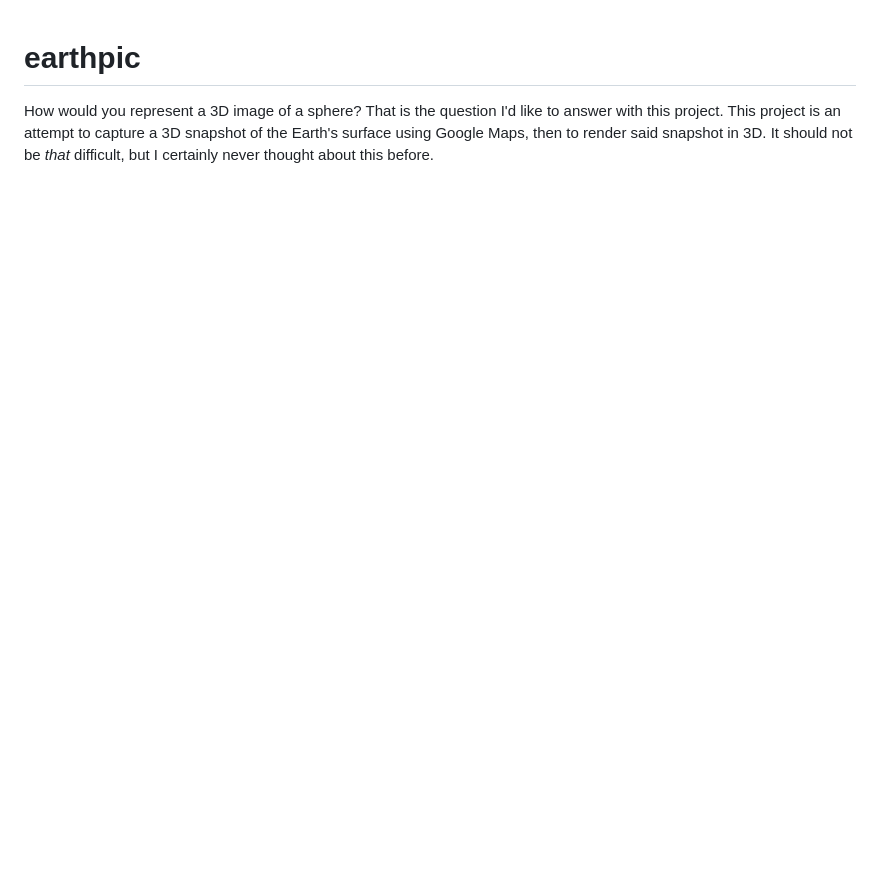
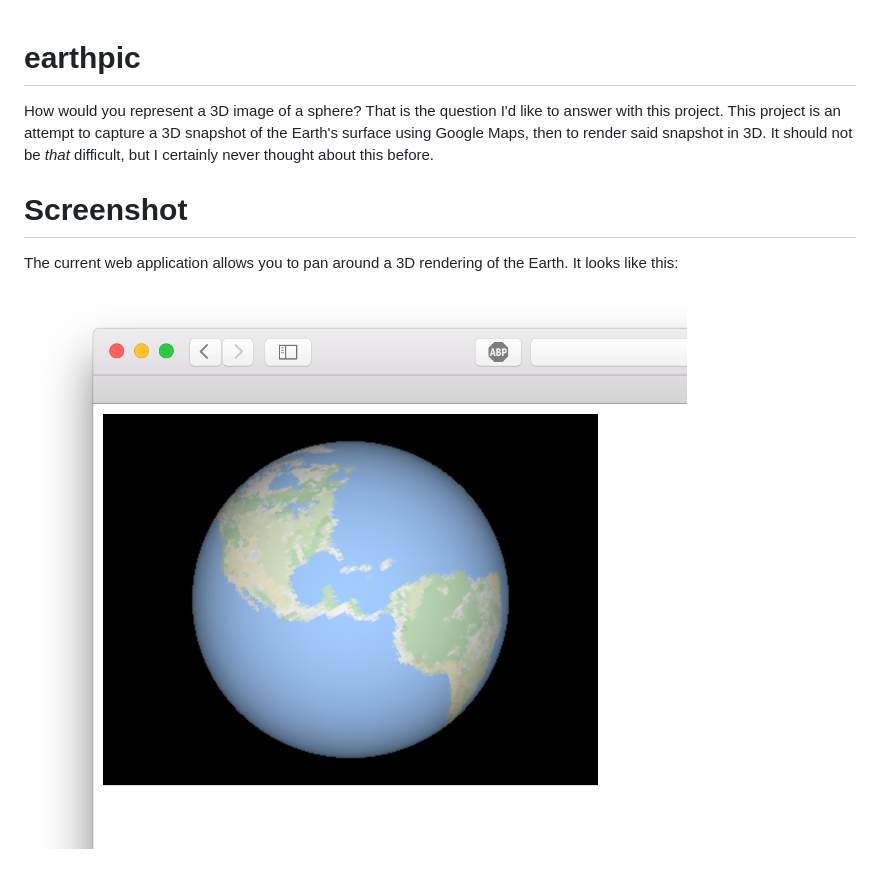
Before and after one commit to unixpickle/earthpic, a Markdown page: README.md, the part around the change. GitHub-like rendering; pictures changed too: screenshot.png (added); blank space fills up the shorter version.

Commit message:
added screenshot to README

```diff
--- a/README.md
+++ b/README.md
@@ -1,3 +1,9 @@
 # earthpic
 
 How would you represent a 3D image of a sphere? That is the question I'd like to answer with this project. This project is an attempt to capture a 3D snapshot of the Earth's surface using Google Maps, then to render said snapshot in 3D. It should not be *that* difficult, but I certainly never thought about this before.
+
+# Screenshot
+
+The current web application allows you to pan around a 3D rendering of the Earth. It looks like this:
+
+![Earth screenshot](screenshot.png)
```
